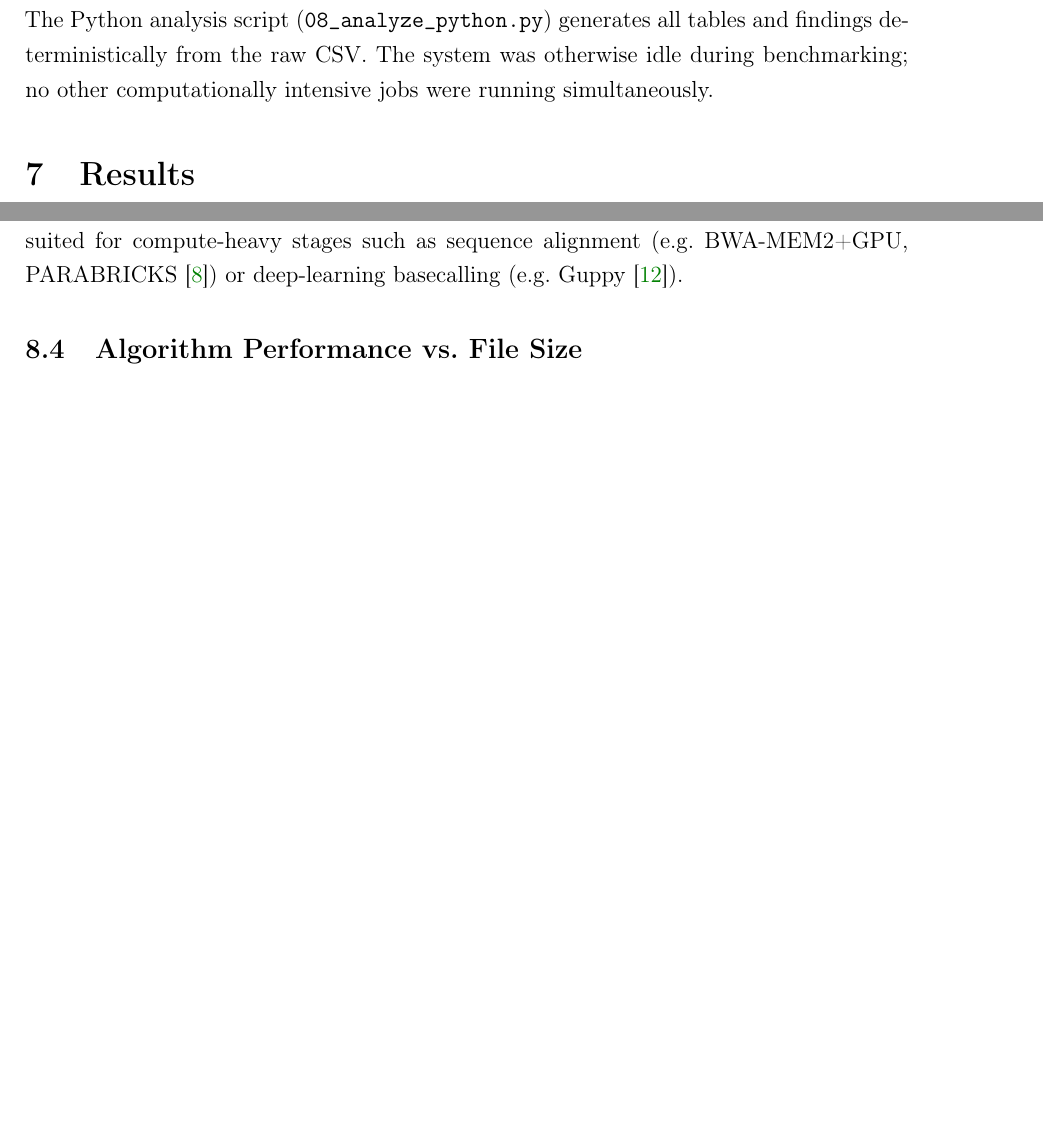
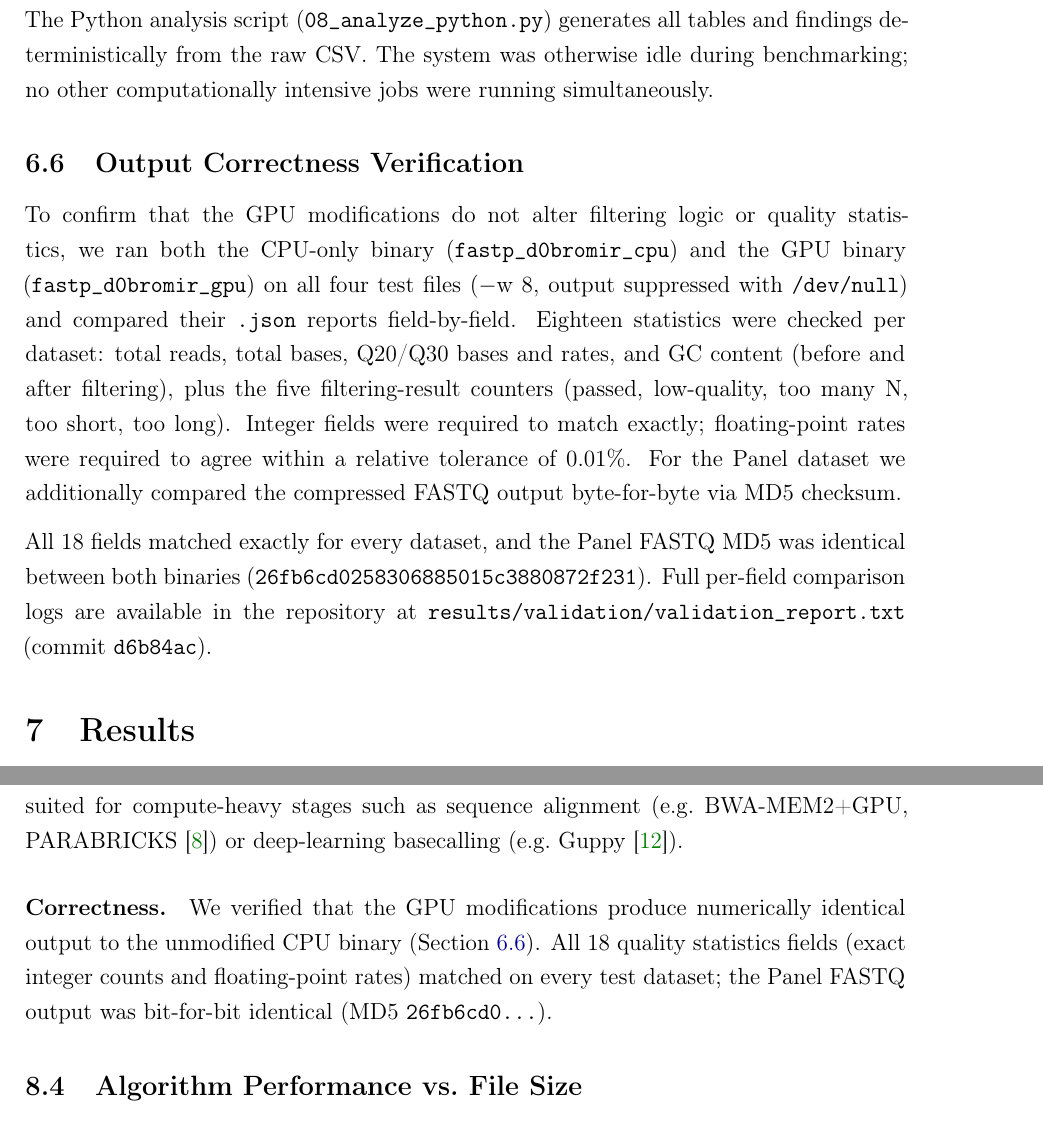
Before and after one commit to d0bromir/fastq-qc-benchmark, a LaTeX paper (paper/main.tex): two parts of pages 11 and 16 of 25, joined at a grey line, cut so that both start at the same text, the shorter picture padded with empty space. Compiled offline with pdfLaTeX.

Commit message:
paper: add output correctness verification section and Key Finding 3 note
- New Methods subsection 'Output Correctness Verification' (\label{sec:correctness}):
  18 JSON stat fields verified exact/float-rel for all 4 datasets;
  Panel FASTQ MD5 identical (26fb6cd0...); references validation_report.txt d6b84ac
- Key Finding 3: added \paragraph{Correctness.} cross-referencing sec:correctness

```diff
--- a/paper/main.tex
+++ b/paper/main.tex
@@ -486,6 +486,27 @@ All build and execution scripts are provided in full as supplementary material
 deterministically from the raw CSV.  The system was otherwise idle during
 benchmarking; no other computationally intensive jobs were running simultaneously.
 
+\subsection{Output Correctness Verification}
+\label{sec:correctness}
+
+To confirm that the GPU modifications do not alter filtering logic or quality
+statistics, we ran both the CPU-only binary (\texttt{fastp\_d0bromir\_cpu}) and
+the GPU binary (\texttt{fastp\_d0bromir\_gpu}) on all four test files
+($-$w~8, output suppressed with \texttt{/dev/null}) and compared their
+\texttt{.json} reports field-by-field.  Eighteen statistics were checked per
+dataset: total reads, total bases, Q20/Q30 bases and rates, and GC content
+(before and after filtering), plus the five filtering-result counters (passed,
+low-quality, too many N, too short, too long).  Integer fields were required to
+match exactly; floating-point rates were required to agree within a relative
+tolerance of $0.01\%$.  For the Panel dataset we additionally compared the
+compressed FASTQ output byte-for-byte via MD5 checksum.
+
+All 18 fields matched exactly for every dataset, and the Panel FASTQ MD5 was
+identical between both binaries
+(\texttt{26fb6cd0258306885015c3880872f231}).  Full per-field comparison
+logs are available in the repository at
+\texttt{results/validation/validation\_report.txt} (commit~\texttt{d6b84ac}).
+
 % ===========================================================================
 \section{Results}
 \label{sec:results}
@@ -770,6 +791,13 @@ ratio more favourably.  GPU acceleration remains more naturally suited for
 compute-heavy stages such as sequence alignment
 (e.g.\ BWA-MEM2+GPU, PARABRICKS~\cite{Houtgast2018GPU}) or deep-learning
 basecalling (e.g.\ Guppy~\cite{Oxford2021Guppy}).
+
+\paragraph{Correctness.}
+We verified that the GPU modifications produce numerically identical output to
+the unmodified CPU binary (Section~\ref{sec:correctness}).  All 18 quality
+statistics fields (exact integer counts and floating-point rates) matched on
+every test dataset; the Panel FASTQ output was bit-for-bit identical
+(MD5~\texttt{26fb6cd0\ldots}).
 
 \subsection{Algorithm Performance vs.\ File Size}
 \label{sec:filesize}
```
